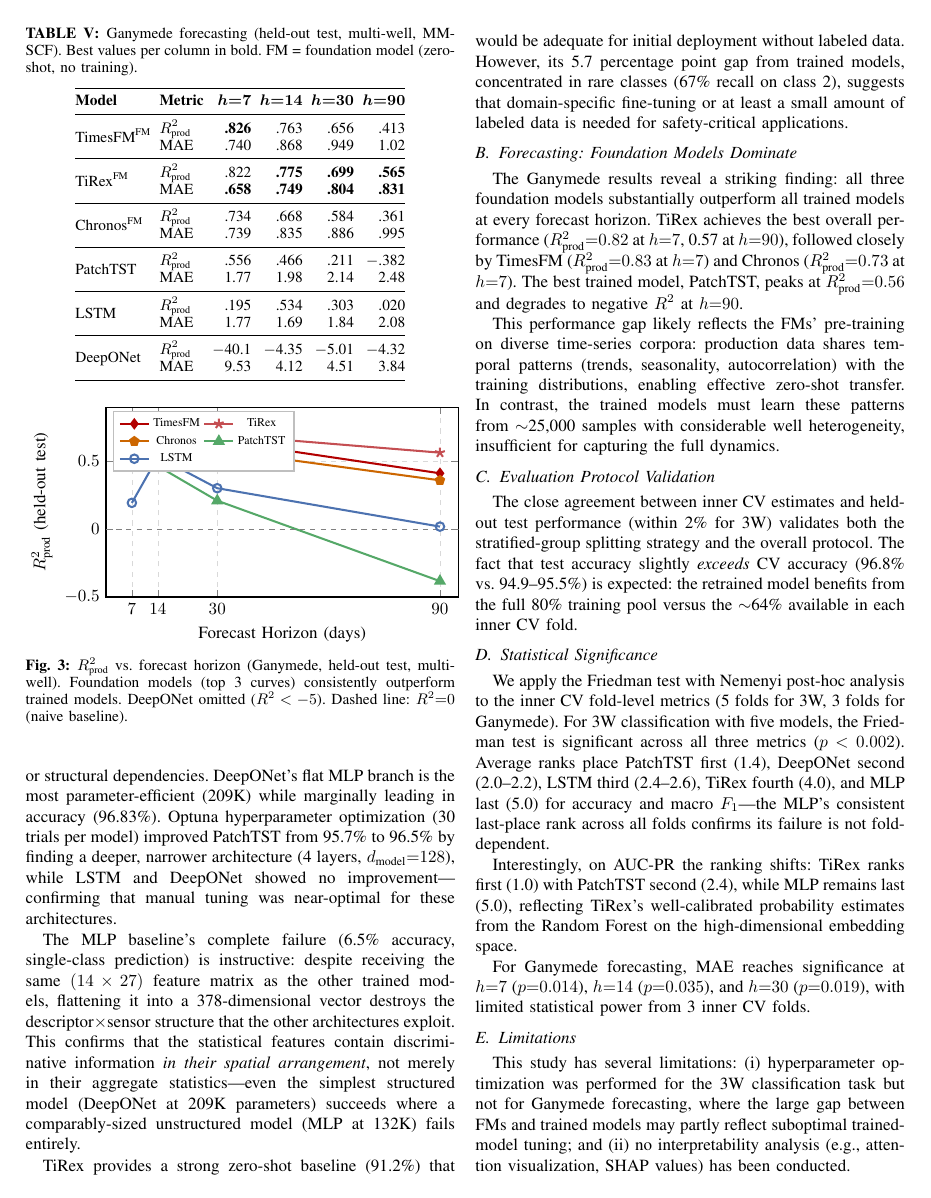
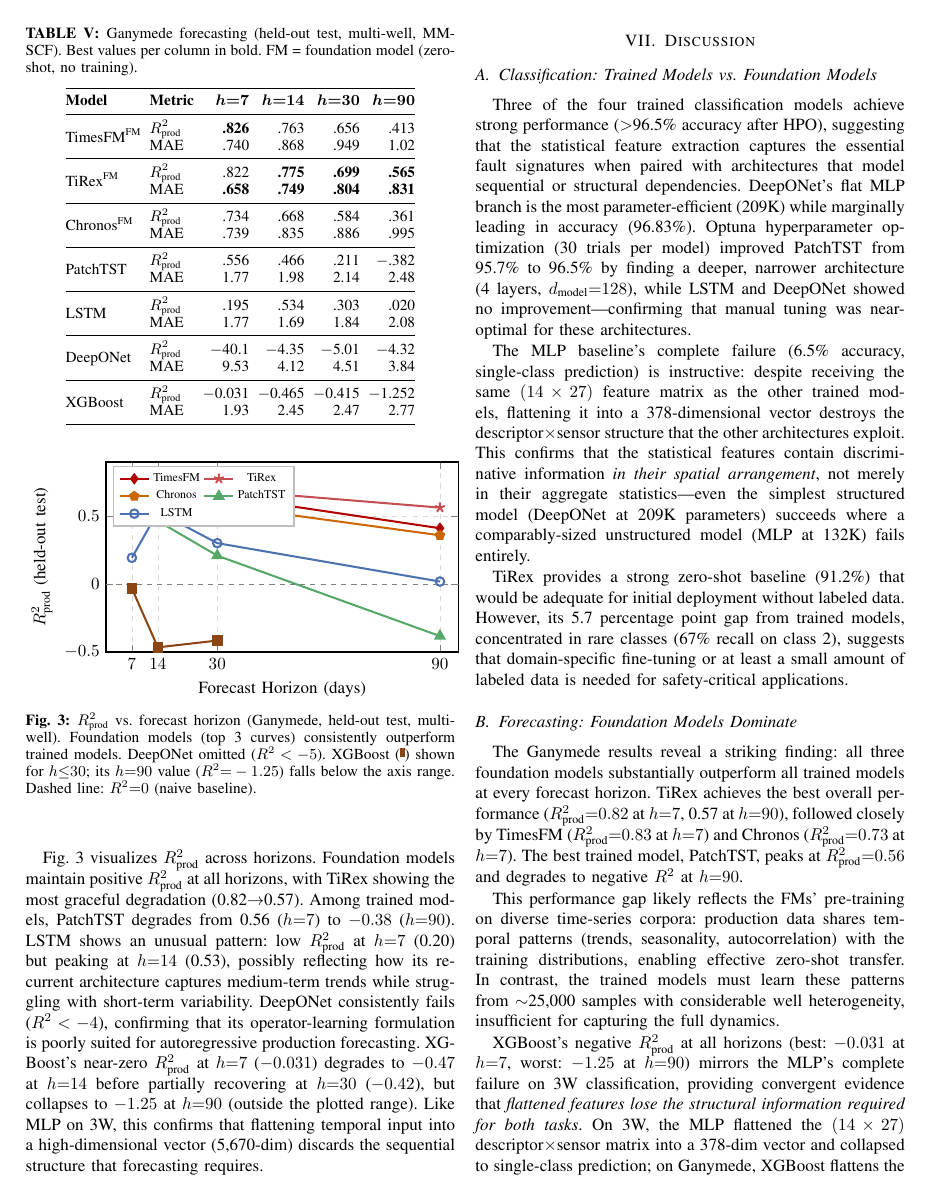
Before and after one commit to samaronejr/offshore-dl, a LaTeX paper (reports/ieee_paper.tex): page 5 of 6 before the commit and page 5 of 7 after it. Compiled offline with pdfLaTeX.

Commit message:
feat: Added XGBoost to ieee_paper.tex: definecolor, subsubsection, tabl…
- "reports/ieee_paper.tex"

GSD-Task: S02/T03

```diff
--- a/reports/ieee_paper.tex
+++ b/reports/ieee_paper.tex
@@ -24,6 +24,7 @@
 \definecolor{deeponet}{HTML}{DD8452}
 \definecolor{patchtst}{HTML}{55A868}
 \definecolor{tirex}{HTML}{C44E52}
+\definecolor{xgboost}{HTML}{8B4513}
 
 \begin{document}
 
@@ -428,11 +433,15 @@ Table~\ref{tab:ganymede} presents multi-horizon forecasting results on the Ganym
 \multirow{2}{*}{DeepONet}
  & $R^2_\text{prod}$ & $-$40.1 & $-$4.35 & $-$5.01 & $-$4.32 \\
  & MAE              & 9.53 & 4.12 & 4.51 & 3.84 \\
+\midrule
+\multirow{2}{*}{XGBoost}
+ & $R^2_\text{prod}$ & $-$0.031 & $-$0.465 & $-$0.415 & $-$1.252 \\
+ & MAE              & 1.93 & 2.45 & 2.47 & 2.77 \\
 \bottomrule
 \end{tabular}
 \end{table}
 
-Fig.~\ref{fig:ganymede} visualizes $R^2_\text{prod}$ across horizons. Foundation models maintain positive $R^2_\text{prod}$ at all horizons, with TiRex showing the most graceful degradation (0.82$\to$0.57). Among trained models, PatchTST degrades from 0.56 ($h{=}7$) to $-0.38$ ($h{=}90$). LSTM shows an unusual pattern: low $R^2_\text{prod}$ at $h{=}7$ (0.20) but peaking at $h{=}14$ (0.53), possibly reflecting how its recurrent architecture captures medium-term trends while struggling with short-term variability. DeepONet consistently fails ($R^2 < -4$), confirming that its operator-learning formulation is poorly suited for autoregressive production forecasting.
+Fig.~\ref{fig:ganymede} visualizes $R^2_\text{prod}$ across horizons. Foundation models maintain positive $R^2_\text{prod}$ at all horizons, with TiRex showing the most graceful degradation (0.82$\to$0.57). Among trained models, PatchTST degrades from 0.56 ($h{=}7$) to $-0.38$ ($h{=}90$). LSTM shows an unusual pattern: low $R^2_\text{prod}$ at $h{=}7$ (0.20) but peaking at $h{=}14$ (0.53), possibly reflecting how its recurrent architecture captures medium-term trends while struggling with short-term variability. DeepONet consistently fails ($R^2 < -4$), confirming that its operator-learning formulation is poorly suited for autoregressive production forecasting. XGBoost's near-zero $R^2_\text{prod}$ at $h{=}7$ ($-0.031$) degrades to $-0.47$ at $h{=}14$ before partially recovering at $h{=}30$ ($-0.42$), but collapses to $-1.25$ at $h{=}90$ (outside the plotted range). Like MLP on 3W, this confirms that flattening temporal input into a high-dimensional vector (5{,}670-dim) discards the sequential structure that forecasting requires.
 
 \begin{figure}[t]
 \centering
@@ -457,11 +466,12 @@ Fig.~\ref{fig:ganymede} visualizes $R^2_\text{prod}$ across horizons. Foundation
 \addplot[color=orange!80!black, mark=pentagon*, mark size=2.5pt, line width=1.2pt] coordinates {(7,0.734)(14,0.668)(30,0.584)(90,0.361)};
 \addplot[color=patchtst, mark=triangle*, mark size=3pt, line width=1.2pt] coordinates {(7,0.556)(14,0.466)(30,0.211)(90,-0.382)};
 \addplot[color=lstm, mark=o, mark size=2.5pt, line width=1.2pt] coordinates {(7,0.195)(14,0.534)(30,0.303)(90,0.020)};
+\addplot[color=xgboost, mark=square*, mark size=2.5pt, line width=1.2pt, forget plot] coordinates {(7,-0.031)(14,-0.465)(30,-0.415)};
 \addplot[dashed, gray, domain=0:95] {0};
 \legend{TimesFM, TiRex, Chronos, PatchTST, LSTM}
 \end{axis}
 \end{tikzpicture}
-\caption{$R^2_\text{prod}$ vs.\ forecast horizon (Ganymede, held-out test, multi-well). Foundation models (top 3 curves) consistently outperform trained models. DeepONet omitted ($R^2 < -5$). Dashed line: $R^2{=}0$ (naive baseline).}
+\caption{$R^2_\text{prod}$ vs.\ forecast horizon (Ganymede, held-out test, multi-well). Foundation models (top 3 curves) consistently outperform trained models. DeepONet omitted ($R^2 < -5$). XGBoost (\protect\tikz[baseline=-0.5ex]{\protect\draw[xgboost, fill=xgboost] (0,0) rectangle (0.25em,0.5em);}) shown for $h{\leq}30$; its $h{=}90$ value ($R^2{=}-1.25$) falls below the axis range. Dashed line: $R^2{=}0$ (naive baseline).}
 \label{fig:ganymede}
 \end{figure}
 
@@ -472,7 +482,7 @@ Fig.~\ref{fig:ganymede} visualizes $R^2_\text{prod}$ across horizons. Foundation
 
 \subsection{Classification: Trained Models vs.\ Foundation Models}
 
-Three of the four trained models achieve strong performance ($>$96.5\% accuracy after HPO), suggesting that the statistical feature extraction captures the essential fault signatures when paired with architectures that model sequential or structural dependencies. DeepONet's flat MLP branch is the most parameter-efficient (209K) while marginally leading in accuracy (96.83\%). Optuna hyperparameter optimization (30 trials per model) improved PatchTST from 95.7\% to 96.5\% by finding a deeper, narrower architecture (4 layers, $d_\text{model}{=}128$), while LSTM and DeepONet showed no improvement---confirming that manual tuning was near-optimal for these architectures.
+Three of the four trained classification models achieve strong performance ($>$96.5\% accuracy after HPO), suggesting that the statistical feature extraction captures the essential fault signatures when paired with architectures that model sequential or structural dependencies. DeepONet's flat MLP branch is the most parameter-efficient (209K) while marginally leading in accuracy (96.83\%). Optuna hyperparameter optimization (30 trials per model) improved PatchTST from 95.7\% to 96.5\% by finding a deeper, narrower architecture (4 layers, $d_\text{model}{=}128$), while LSTM and DeepONet showed no improvement---confirming that manual tuning was near-optimal for these architectures.
 
 The MLP baseline's complete failure (6.5\% accuracy, single-class prediction) is instructive: despite receiving the same $(14 \times 27)$ feature matrix as the other trained models, flattening it into a 378-dimensional vector destroys the descriptor$\times$sensor structure that the other architectures exploit. This confirms that the statistical features contain discriminative information \emph{in their spatial arrangement}, not merely in their aggregate statistics---even the simplest structured model (DeepONet at 209K parameters) succeeds where a comparably-sized unstructured model (MLP at 132K) fails entirely.
 
@@ -483,6 +493,8 @@ TiRex provides a strong zero-shot baseline (91.2\%) that would be adequate for i
 The Ganymede results reveal a striking finding: all three foundation models substantially outperform all trained models at every forecast horizon. TiRex achieves the best overall performance ($R^2_\text{prod}{=}0.82$ at $h{=}7$, 0.57 at $h{=}90$), followed closely by TimesFM ($R^2_\text{prod}{=}0.83$ at $h{=}7$) and Chronos ($R^2_\text{prod}{=}0.73$ at $h{=}7$). The best trained model, PatchTST, peaks at $R^2_\text{prod}{=}0.56$ and degrades to negative $R^2$ at $h{=}90$.
 
 This performance gap likely reflects the FMs' pre-training on diverse time-series corpora: production data shares temporal patterns (trends, seasonality, autocorrelation) with the training distributions, enabling effective zero-shot transfer. In contrast, the trained models must learn these patterns from $\sim$25{,}000 samples with considerable well heterogeneity, insufficient for capturing the full dynamics.
+
+XGBoost's negative $R^2_\text{prod}$ at all horizons (best: $-0.031$ at $h{=}7$, worst: $-1.25$ at $h{=}90$) mirrors the MLP's complete failure on 3W classification, providing convergent evidence that \emph{flattened features lose the structural information required for both tasks}. On 3W, the MLP flattened the $(14 \times 27)$ descriptor$\times$sensor matrix into a 378-dim vector and collapsed to single-class prediction; on Ganymede, XGBoost flattens the $(90 \times 63)$ temporal window into a 5{,}670-dim vector and performs worse than a naive mean predictor. Despite XGBoost's well-known strength on tabular data, the 5{,}670 features created by flattening lack the temporal ordering that LSTM, PatchTST, and the foundation models exploit. This consistent failure across both tasks and both flattening baselines strengthens the conclusion that inductive biases preserving temporal or spatial structure are essential for offshore monitoring.
 
 \subsection{Evaluation Protocol Validation}
 
@@ -498,4 +510,3 @@ For Ganymede forecasting, MAE reaches significance at $h{=}7$ ($p{=}0.014$), $h{
 
 \subsection{Limitations}
 
-This study has several limitations: (i) hyperparameter optimization was performed for the 3W classification task but not for Ganymede forecasting, where the large gap between FMs and trained models may partly reflect suboptimal trained-model tuning; and (ii) no interpretability analysis (e.g., attention visualization, SHAP values) has been conducted.
```
Also changed, not shown: reports/ieee_paper.tex (16 more changed lines).
